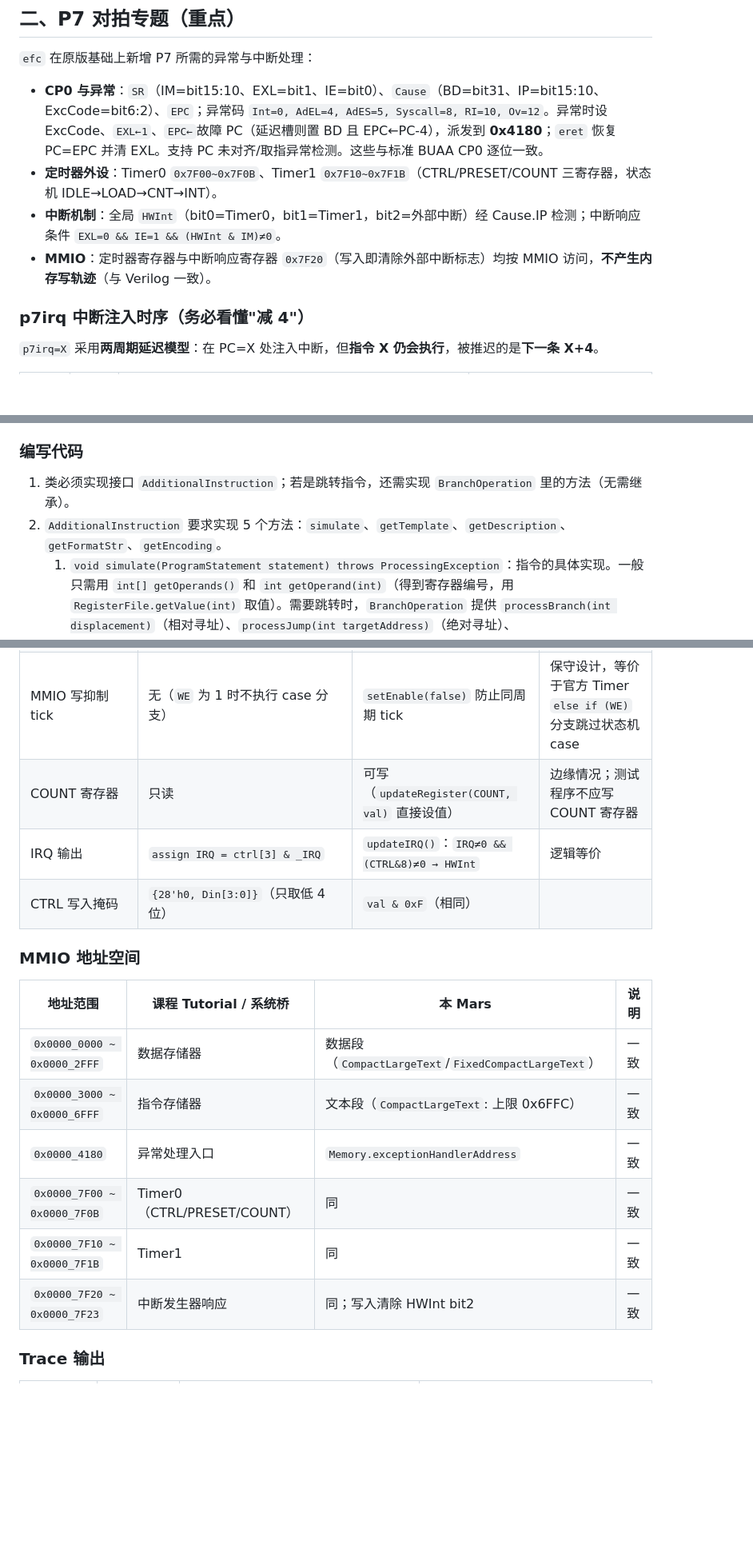
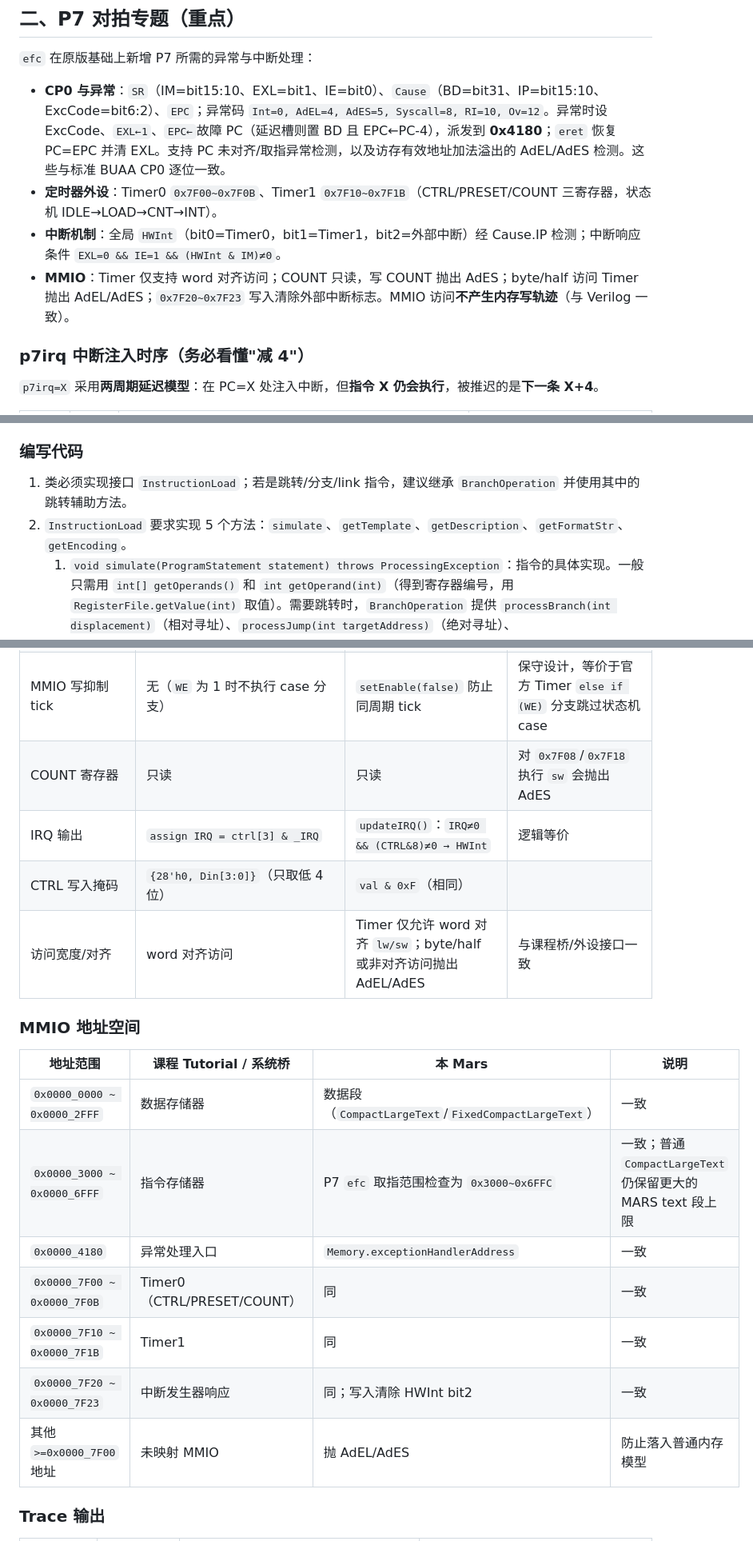
Before and after one commit to Toby-Shi-cloud/Mars-with-BUAA-CO-extension, a Markdown page: README.md, 3 parts joined by grey strips. Shown at 80% size. GitHub-like rendering; blank space fills up the shorter version.

```diff
--- a/README.md
+++ b/README.md
@@ -64,10 +64,10 @@ java -jar Mars.jar test.asm nc db mc CompactLargeText efc coL1 p7irq=0x3100
 
 `efc` 在原版基础上新增 P7 所需的异常与中断处理：
 
-- **CP0 与异常**：`SR`（IM=bit15:10、EXL=bit1、IE=bit0）、`Cause`（BD=bit31、IP=bit15:10、ExcCode=bit6:2）、`EPC`；异常码 `Int=0, AdEL=4, AdES=5, Syscall=8, RI=10, Ov=12`。异常时设 ExcCode、`EXL←1`、`EPC←`故障 PC（延迟槽则置 BD 且 EPC←PC-4），派发到 **0x4180**；`eret` 恢复 PC=EPC 并清 EXL。支持 PC 未对齐/取指异常检测。这些与标准 BUAA CP0 逐位一致。
+- **CP0 与异常**：`SR`（IM=bit15:10、EXL=bit1、IE=bit0）、`Cause`（BD=bit31、IP=bit15:10、ExcCode=bit6:2）、`EPC`；异常码 `Int=0, AdEL=4, AdES=5, Syscall=8, RI=10, Ov=12`。异常时设 ExcCode、`EXL←1`、`EPC←`故障 PC（延迟槽则置 BD 且 EPC←PC-4），派发到 **0x4180**；`eret` 恢复 PC=EPC 并清 EXL。支持 PC 未对齐/取指异常检测，以及访存有效地址加法溢出的 AdEL/AdES 检测。这些与标准 BUAA CP0 逐位一致。
 - **定时器外设**：Timer0 `0x7F00~0x7F0B`、Timer1 `0x7F10~0x7F1B`（CTRL/PRESET/COUNT 三寄存器，状态机 IDLE→LOAD→CNT→INT）。
 - **中断机制**：全局 `HWInt`（bit0=Timer0，bit1=Timer1，bit2=外部中断）经 Cause.IP 检测；中断响应条件 `EXL=0 && IE=1 && (HWInt & IM)≠0`。
-- **MMIO**：定时器寄存器与中断响应寄存器 `0x7F20`（写入即清除外部中断标志）均按 MMIO 访问，**不产生内存写轨迹**（与 Verilog 一致）。
+- **MMIO**：Timer 仅支持 word 对齐访问；COUNT 只读，写 COUNT 抛出 AdES；byte/half 访问 Timer 抛出 AdEL/AdES；`0x7F20~0x7F23` 写入清除外部中断标志。MMIO 访问**不产生内存写轨迹**（与 Verilog 一致）。
 
 ### p7irq 中断注入时序（务必看懂"减 4"）
 
@@ -134,8 +160,8 @@ java -jar Mars.jar testcode.asm mc CompactLargeText coL1 cl behlbal.class ig
 
 ### 编写代码
 
-1. 类必须实现接口 `AdditionalInstruction`；若是跳转指令，还需实现 `BranchOperation` 里的方法（无需继承）。
-2. `AdditionalInstruction` 要求实现 5 个方法：`simulate`、`getTemplate`、`getDescription`、`getFormatStr`、`getEncoding`。
+1. 类必须实现接口 `InstructionLoad`；若是跳转/分支/link 指令，建议继承 `BranchOperation` 并使用其中的跳转辅助方法。
+2. `InstructionLoad` 要求实现 5 个方法：`simulate`、`getTemplate`、`getDescription`、`getFormatStr`、`getEncoding`。
    1. `void simulate(ProgramStatement statement) throws ProcessingException`：指令的具体实现。一般只需用 `int[] getOperands()` 和 `int getOperand(int)`（得到寄存器编号，用 `RegisterFile.getValue(int)` 取值）。需要跳转时，`BranchOperation` 提供 `processBranch(int displacement)`（相对寻址）、`processJump(int targetAddress)`（绝对寻址）、`processReturnAddress(int register)`（link，存返回地址）；它们会自动按设置处理延迟槽。
    2. `String getTemplate()`：图形界面里展示的示例字符串。
    3. `String getDescription()`：图形界面里显示的详细介绍。
@@ -214,20 +242,22 @@ java -jar Mars.jar testcode.asm mc CompactLargeText coL1 cl behlbal.class ig
 | Mode 01/10/11 | INT 状态仅清零 IRQ，**ctrl[0] 保持**，回 IDLE 后自动重启 | 相同 | 修复前 Mode 10/11 错误清零了 ctrl[0] |
 | 时钟模型 | `always @(posedge clk)` | `update()` 每指令周期调用一次 | Timer 中断时序无法精确对拍，应使用 `p7irq` 测试中断 |
 | MMIO 写抑制 tick | 无（`WE` 为 1 时不执行 case 分支） | `setEnable(false)` 防止同周期 tick | 保守设计，等价于官方 Timer `else if (WE)` 分支跳过状态机 case |
-| COUNT 寄存器 | 只读 | 可写（`updateRegister(COUNT, val)` 直接设值） | 边缘情况；测试程序不应写 COUNT 寄存器 |
+| COUNT 寄存器 | 只读 | 只读 | 对 `0x7F08`/`0x7F18` 执行 `sw` 会抛出 AdES |
 | IRQ 输出 | `assign IRQ = ctrl[3] & _IRQ` | `updateIRQ()`：`IRQ≠0 && (CTRL&8)≠0 → HWInt` | 逻辑等价 |
 | CTRL 写入掩码 | `{28'h0, Din[3:0]}`（只取低 4 位） | `val & 0xF`（相同） | |
+| 访问宽度/对齐 | word 对齐访问 | Timer 仅允许 word 对齐 `lw/sw`；byte/half 或非对齐访问抛出 AdEL/AdES | 与课程桥/外设接口一致 |
 
 ### MMIO 地址空间
 
 | 地址范围 | 课程 Tutorial / 系统桥 | 本 Mars | 说明 |
 |---------|----------------------|---------|------|
 | `0x0000_0000 ~ 0x0000_2FFF` | 数据存储器 | 数据段（`CompactLargeText`/`FixedCompactLargeText`） | 一致 |
-| `0x0000_3000 ~ 0x0000_6FFF` | 指令存储器 | 文本段（`CompactLargeText`: 上限 0x6FFC） | 一致 |
+| `0x0000_3000 ~ 0x0000_6FFF` | 指令存储器 | P7 `efc` 取指范围检查为 `0x3000~0x6FFC` | 一致；普通 `CompactLargeText` 仍保留更大的 MARS text 段上限 |
 | `0x0000_4180` | 异常处理入口 | `Memory.exceptionHandlerAddress` | 一致 |
 | `0x0000_7F00 ~ 0x0000_7F0B` | Timer0（CTRL/PRESET/COUNT） | 同 | 一致 |
 | `0x0000_7F10 ~ 0x0000_7F1B` | Timer1 | 同 | 一致 |
 | `0x0000_7F20 ~ 0x0000_7F23` | 中断发生器响应 | 同；写入清除 HWInt bit2 | 一致 |
+| 其他 `>=0x0000_7F00` 地址 | 未映射 MMIO | 抛 AdEL/AdES | 防止落入普通内存模型 |
 
 ### Trace 输出
 
```
Also changed, not shown: other parts of README.md (+33 -5 lines).
